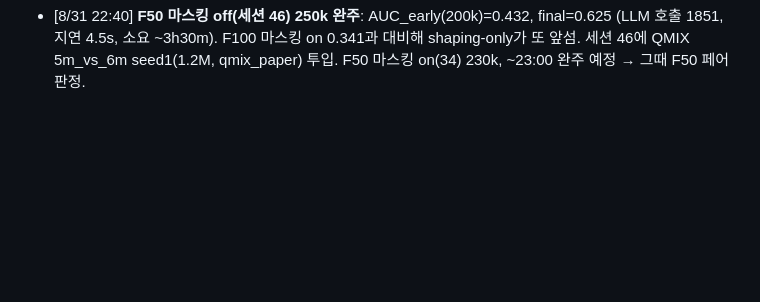
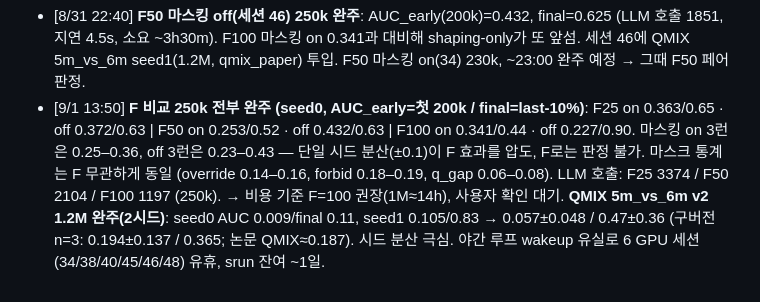
Before and after one commit to paul6598/AAMAS, a Markdown page: docs/autoexp/state.md, the part around the change. Rendered like a GitHub page; blank space fills up the shorter version.

Commit message:
state: F comparison 250k all done (seed noise dominates); QMIX 5m6m v2 2 seeds

```diff
--- a/docs/autoexp/state.md
+++ b/docs/autoexp/state.md
@@ -239,3 +239,12 @@ PHASE: MAIN_V2  (본 실험 LEHCA_2s3z_v2 5시드×1M — 04:27 시작, tmux 2:0
   (LLM 호출 1851, 지연 4.5s, 소요 ~3h30m). F100 마스킹 on 0.341과 대비해 shaping-only가
   또 앞섬. 세션 46에 QMIX 5m_vs_6m seed1(1.2M, qmix_paper) 투입. F50 마스킹 on(34) 230k,
   ~23:00 완주 예정 → 그때 F50 페어 판정.
+- [9/1 13:50] **F 비교 250k 전부 완주 (seed0, AUC_early=첫 200k / final=last-10%)**:
+  F25 on 0.363/0.65 · off 0.372/0.63 | F50 on 0.253/0.52 · off 0.432/0.63 |
+  F100 on 0.341/0.44 · off 0.227/0.90. 마스킹 on 3런은 0.25–0.36, off 3런은 0.23–0.43 —
+  단일 시드 분산(±0.1)이 F 효과를 압도, F로는 판정 불가. 마스크 통계는 F 무관하게 동일
+  (override 0.14–0.16, forbid 0.18–0.19, q_gap 0.06–0.08). LLM 호출: F25 3374 / F50 2104 /
+  F100 1197 (250k). → 비용 기준 F=100 권장(1M≈14h), 사용자 확인 대기.
+  **QMIX 5m_vs_6m v2 1.2M 완주(2시드)**: seed0 AUC 0.009/final 0.11, seed1 0.105/0.83 →
+  0.057±0.048 / 0.47±0.36 (구버전 n=3: 0.194±0.137 / 0.365; 논문 QMIX≈0.187). 시드 분산 극심.
+  야간 루프 wakeup 유실로 6 GPU 세션(34/38/40/45/46/48) 유휴, srun 잔여 ~1일.
```
